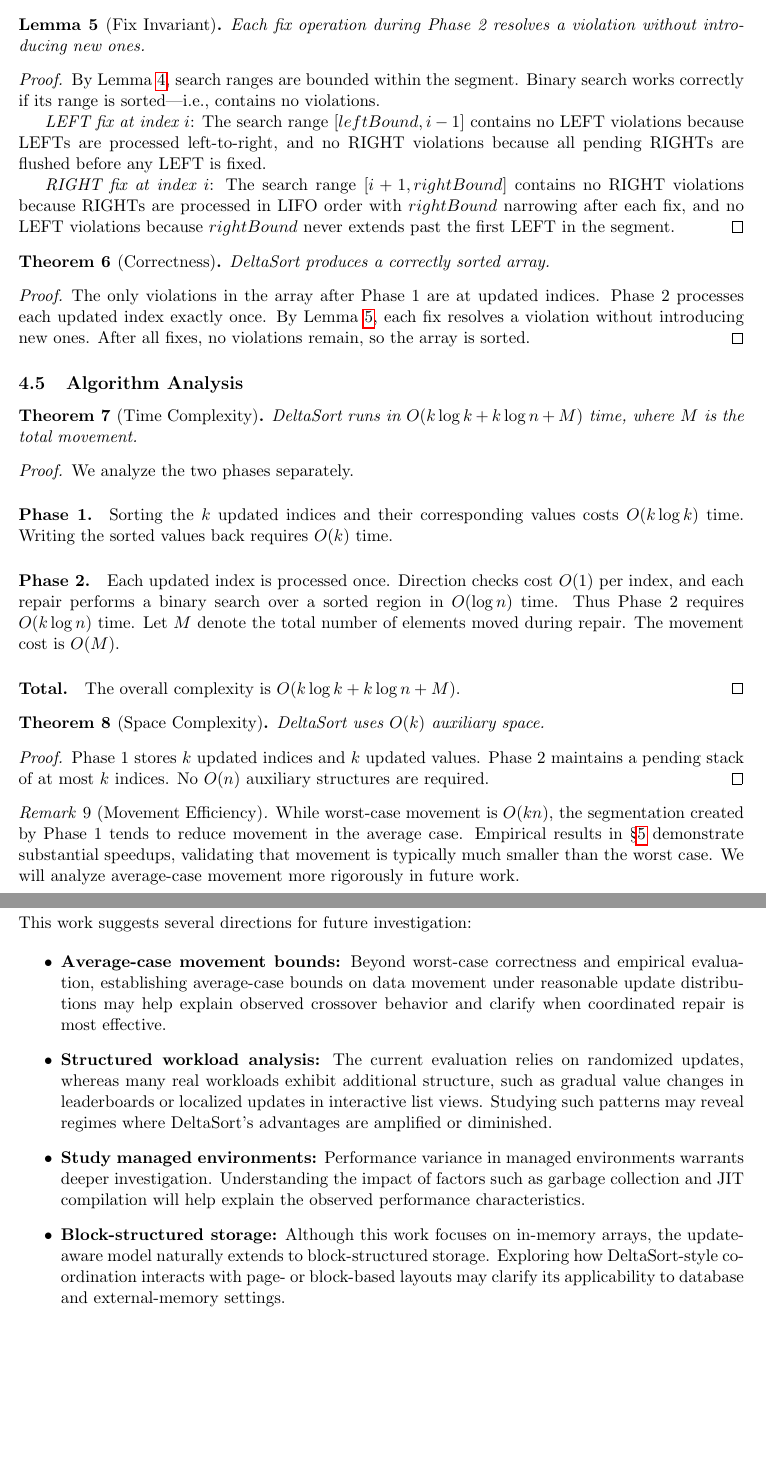
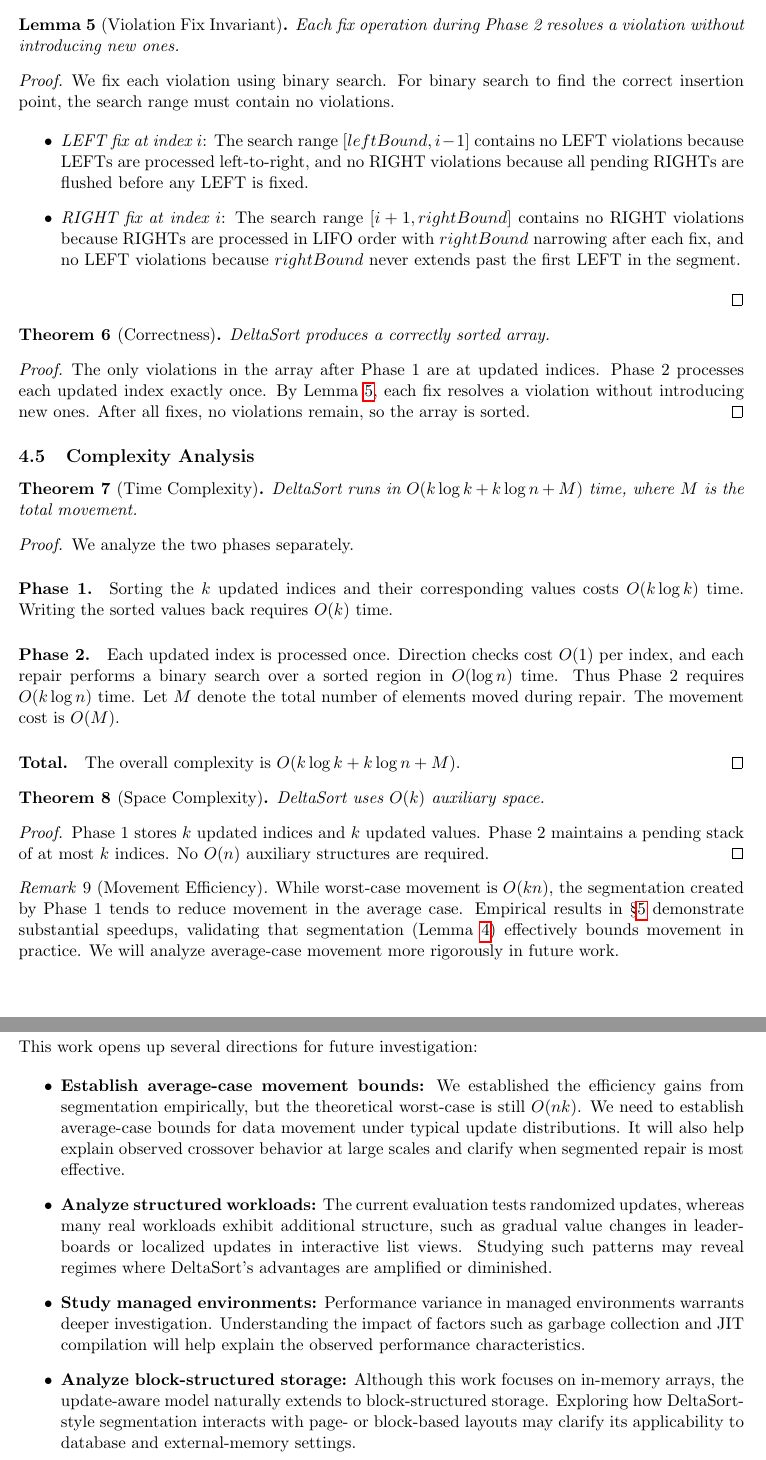
Before and after one commit to shudv/deltasort, a LaTeX paper (paper/main.tex): two parts of pages 5 and 9 of 10, joined at a grey line, cut so that both start at the same text, the shorter picture padded with empty space. Compiled offline with pdfLaTeX.

Commit message:
Misc. clarity improvements (#12)

```diff
--- a/paper/main.tex
+++ b/paper/main.tex
@@ -145,17 +145,19 @@ Since no element exits its segment, segments can be repaired independently.
 
 \subsection{Correctness Proof}
 
-\begin{lemma}[Fix Invariant]
+\begin{lemma}[Violation Fix Invariant]
 \label{lem:fix-invariant}
 Each fix operation during Phase~2 resolves a violation without introducing new ones.
 \end{lemma}
 
 \begin{proof}
-By Lemma~\ref{lem:confinement}, search ranges are bounded within the segment. Binary search works correctly if its range is sorted—i.e., contains no violations.
+We fix each violation using binary search. For binary search to find the correct insertion point, the search range must contain no violations.
 
-\emph{LEFT fix at index $i$}: The search range $[leftBound, i-1]$ contains no LEFT violations because LEFTs are processed left-to-right, and no RIGHT violations because all pending RIGHTs are flushed before any LEFT is fixed.
+\begin{itemize}
+    \item \emph{LEFT fix at index $i$}: The search range $[leftBound, i-1]$ contains no LEFT violations because LEFTs are processed left-to-right, and no RIGHT violations because all pending RIGHTs are flushed before any LEFT is fixed.
+    \item \emph{RIGHT fix at index $i$}: The search range $[i+1, rightBound]$ contains no RIGHT violations because RIGHTs are processed in LIFO order with $rightBound$ narrowing after each fix, and no LEFT violations because $rightBound$ never extends past the first LEFT in the segment.
+\end{itemize}
 
-\emph{RIGHT fix at index $i$}: The search range $[i+1, rightBound]$ contains no RIGHT violations because RIGHTs are processed in LIFO order with $rightBound$ narrowing after each fix, and no LEFT violations because $rightBound$ never extends past the first LEFT in the segment.
 \end{proof}
 
 \begin{theorem}[Correctness]
@@ -167,7 +169,7 @@ DeltaSort produces a correctly sorted array.
 The only violations in the array after Phase~1 are at updated indices. Phase~2 processes each updated index exactly once. By Lemma~\ref{lem:fix-invariant}, each fix resolves a violation without introducing new ones. After all fixes, no violations remain, so the array is sorted.
 \end{proof}
 
-\subsection{Algorithm Analysis}
+\subsection{Complexity Analysis}
 
 \begin{theorem}[Time Complexity]
 \label{thm:time}
@@ -198,7 +200,7 @@ Phase~1 stores $k$ updated indices and $k$ updated values. Phase~2 maintains a p
 \end{proof}
 
 \begin{remark}[Movement Efficiency]
-While worst-case movement is $O(kn)$, the segmentation created by Phase~1 tends to reduce movement in the average case. Empirical results in \S\ref{sec:experiments} demonstrate substantial speedups, validating that movement is typically much smaller than the worst case. We will analyze average-case movement more rigorously in future work.
+While worst-case movement is $O(kn)$, the segmentation created by Phase~1 tends to reduce movement in the average case. Empirical results in \S\ref{sec:experiments} demonstrate substantial speedups, validating that segmentation (Lemma~\ref{lem:confinement}) effectively bounds movement in practice. We will analyze average-case movement more rigorously in future work.
 \end{remark}
 
 Here we compare algorithm complexity with other standard baseline approaches used in experiments to compare DeltaSort's performance:
@@ -269,21 +271,20 @@ DeltaSort was also implemented in JavaScript~\cite{deltasort-repo} and benchmark
 \label{sec:future}
 %==============================================================================
 
-This work suggests several directions for future investigation:
+This work opens up several directions for future investigation:
 
 \begin{itemize}
-  \item \textbf{Average-case movement bounds:}
-  Beyond worst-case correctness and empirical evaluation, establishing average-case bounds on data movement under reasonable update distributions may help explain observed crossover behavior and clarify when coordinated repair is most effective.
+  \item \textbf{Establish average-case movement bounds:}
+  We established the efficiency gains from segmentation empirically, but the theoretical worst-case is still $O(nk)$. We need to establish average-case bounds for data movement under typical update distributions. It will also help explain observed crossover behavior at large scales and clarify when segmented repair is most effective.
 
-  \item \textbf{Structured workload analysis:}
-  The current evaluation relies on randomized updates, whereas many real
-  workloads exhibit additional structure, such as gradual value changes in leaderboards or localized updates in interactive list views. Studying such patterns may reveal regimes where DeltaSort’s advantages are amplified or diminished.
+  \item \textbf{Analyze structured workloads:}
+  The current evaluation tests randomized updates, whereas many real workloads exhibit additional structure, such as gradual value changes in leaderboards or localized updates in interactive list views. Studying such patterns may reveal regimes where DeltaSort’s advantages are amplified or diminished.
 
   \item \textbf{Study managed environments:}
   Performance variance in managed environments warrants deeper investigation. Understanding the impact of factors such as garbage collection and JIT compilation will help explain the observed performance characteristics.
 
-  \item \textbf{Block-structured storage:}
-  Although this work focuses on in-memory arrays, the update-aware model naturally extends to block-structured storage. Exploring how DeltaSort-style coordination interacts with page- or block-based layouts may clarify its applicability to database and external-memory settings.
+  \item \textbf{Analyze block-structured storage:}
+  Although this work focuses on in-memory arrays, the update-aware model naturally extends to block-structured storage. Exploring how DeltaSort-style segmentation interacts with page- or block-based layouts may clarify its applicability to database and external-memory settings.
 \end{itemize}
 
 %==============================================================================
```
Also changed, not shown: paper/figures/algorithm-detailed.tex (+1 -1 lines), paper/figures/all-algorithms.tex (+1 -1 lines), paper/figures/comparator-count.tex (+3 -3 lines), paper/figures/segment-diagram.tex (+1 -1 lines), paper/out/main.pdf, paper/main.tex (22 more changed lines).
